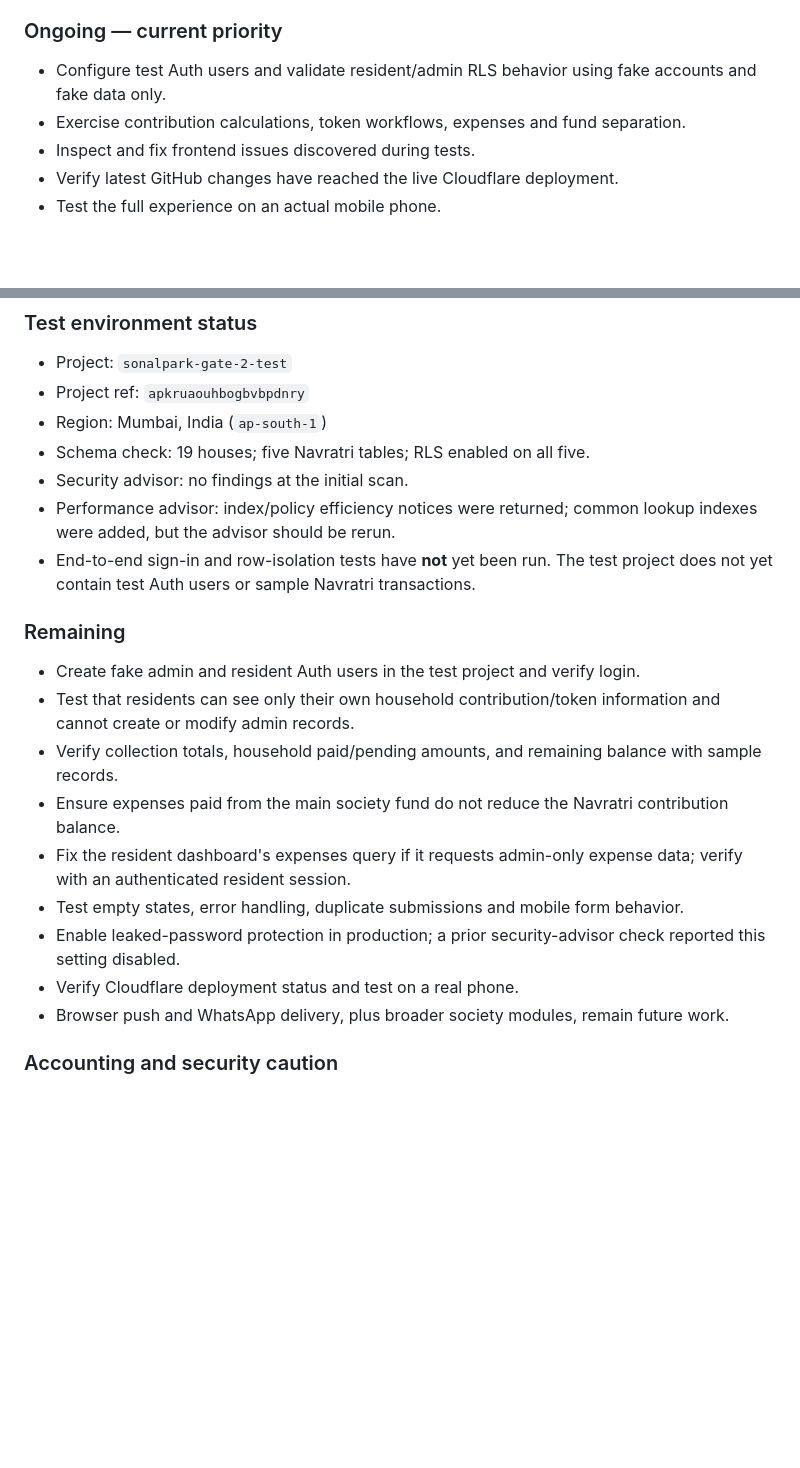
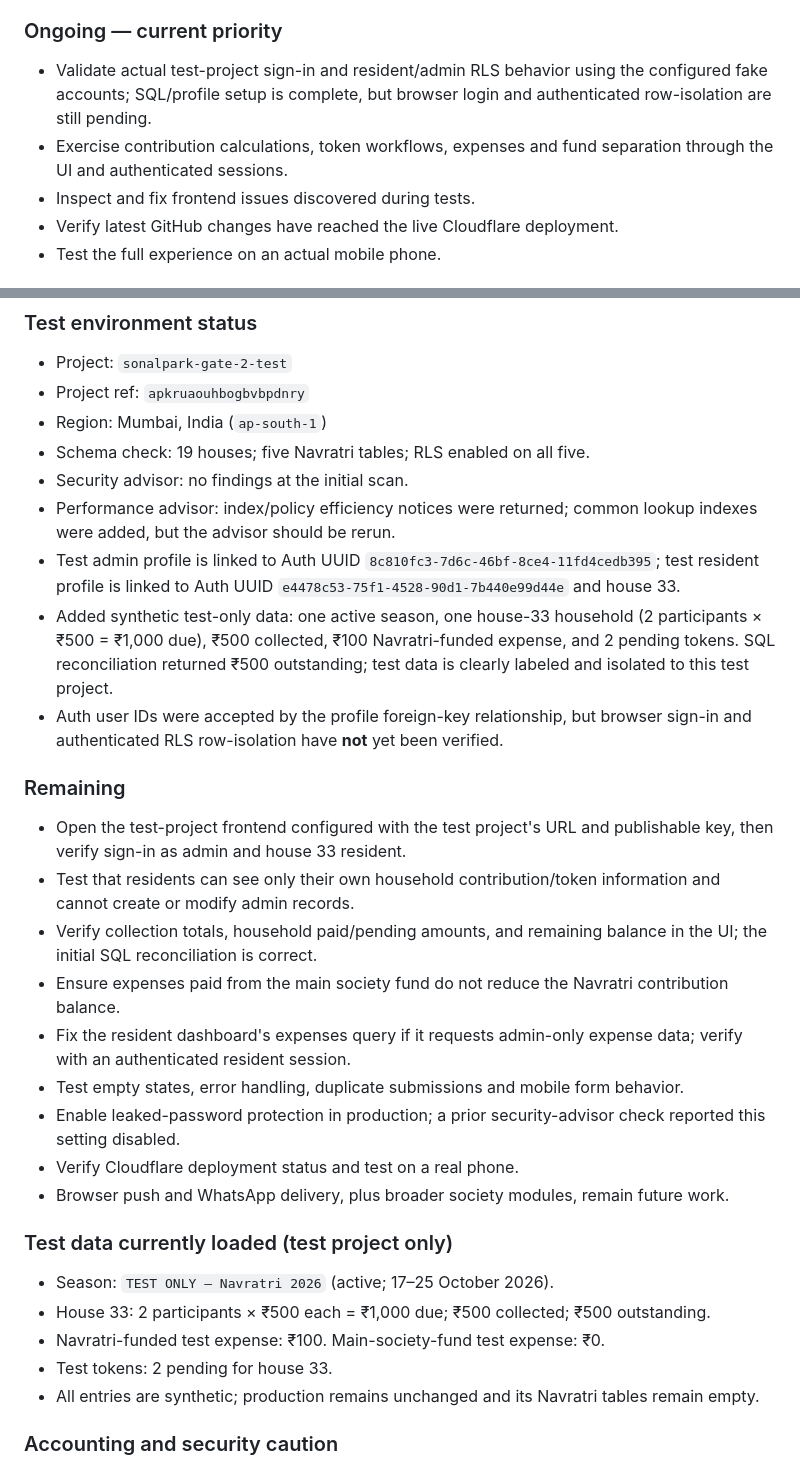
Before and after one commit to dhrumilM1999/society-management, a Markdown page: README.md, 2 parts joined by grey strips. Rendered like a GitHub page; blank space fills up the shorter version.

Commit message:
docs: record test Auth profiles and synthetic Navratri checks

```diff
--- a/README.md
+++ b/README.md
@@ -22,8 +22,8 @@ A static, responsive resident portal for **Sonalpark Society Gate-2**, serving h
 - The README is maintained as the project status record.
 
 ### Ongoing — current priority
-- Configure test Auth users and validate resident/admin RLS behavior using fake accounts and fake data only.
-- Exercise contribution calculations, token workflows, expenses and fund separation.
+- Validate actual test-project sign-in and resident/admin RLS behavior using the configured fake accounts; SQL/profile setup is complete, but browser login and authenticated row-isolation are still pending.
+- Exercise contribution calculations, token workflows, expenses and fund separation through the UI and authenticated sessions.
 - Inspect and fix frontend issues discovered during tests.
 - Verify latest GitHub changes have reached the live Cloudflare deployment.
 - Test the full experience on an actual mobile phone.
@@ -42,18 +42,27 @@ A static, responsive resident portal for **Sonalpark Society Gate-2**, serving h
 - Schema check: 19 houses; five Navratri tables; RLS enabled on all five.
 - Security advisor: no findings at the initial scan.
 - Performance advisor: index/policy efficiency notices were returned; common lookup indexes were added, but the advisor should be rerun.
-- End-to-end sign-in and row-isolation tests have **not** yet been run. The test project does not yet contain test Auth users or sample Navratri transactions.
+- Test admin profile is linked to Auth UUID `8c810fc3-7d6c-46bf-8ce4-11fd4cedb395`; test resident profile is linked to Auth UUID `e4478c53-75f1-4528-90d1-7b440e99d44e` and house 33.
+- Added synthetic test-only data: one active season, one house-33 household (2 participants × ₹500 = ₹1,000 due), ₹500 collected, ₹100 Navratri-funded expense, and 2 pending tokens. SQL reconciliation returned ₹500 outstanding; test data is clearly labeled and isolated to this test project.
+- Auth user IDs were accepted by the profile foreign-key relationship, but browser sign-in and authenticated RLS row-isolation have **not** yet been verified.
 
 ### Remaining
-- Create fake admin and resident Auth users in the test project and verify login.
+- Open the test-project frontend configured with the test project's URL and publishable key, then verify sign-in as admin and house 33 resident.
 - Test that residents can see only their own household contribution/token information and cannot create or modify admin records.
-- Verify collection totals, household paid/pending amounts, and remaining balance with sample records.
+- Verify collection totals, household paid/pending amounts, and remaining balance in the UI; the initial SQL reconciliation is correct.
 - Ensure expenses paid from the main society fund do not reduce the Navratri contribution balance.
 - Fix the resident dashboard's expenses query if it requests admin-only expense data; verify with an authenticated resident session.
 - Test empty states, error handling, duplicate submissions and mobile form behavior.
 - Enable leaked-password protection in production; a prior security-advisor check reported this setting disabled.
 - Verify Cloudflare deployment status and test on a real phone.
 - Browser push and WhatsApp delivery, plus broader society modules, remain future work.
+
+### Test data currently loaded (test project only)
+- Season: `TEST ONLY — Navratri 2026` (active; 17–25 October 2026).
+- House 33: 2 participants × ₹500 each = ₹1,000 due; ₹500 collected; ₹500 outstanding.
+- Navratri-funded test expense: ₹100. Main-society-fund test expense: ₹0.
+- Test tokens: 2 pending for house 33.
+- All entries are synthetic; production remains unchanged and its Navratri tables remain empty.
 
 ### Accounting and security caution
 The Navratri module is an initial implementation, not yet production-verified. The test schema is a minimal isolated harness for the Navratri workflow, not a full clone of every production society table. Sample-based reconciliation and permission tests are still required. Use test records only until totals, fund separation, resident privacy and admin-only writes are confirmed. Never place a Supabase service-role/secret key in browser code.
```
